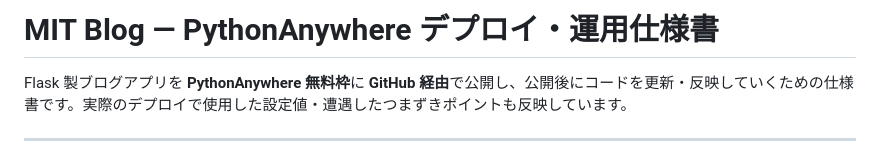
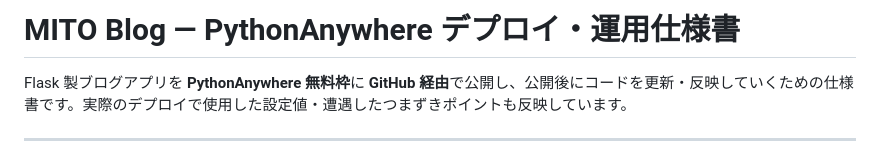
Before and after one commit to Yuta1728/blog_project_private, a Markdown page: matome/deploy_pythonanywhere.md, the part around the change. Drawn GitHub-style.

Commit message:
デプロイ手順書の修正

```diff
--- a/matome/deploy_pythonanywhere.md
+++ b/matome/deploy_pythonanywhere.md
@@ -1,4 +1,4 @@
-# MIT Blog — PythonAnywhere デプロイ・運用仕様書
+# MITO Blog — PythonAnywhere デプロイ・運用仕様書
 
 Flask 製ブログアプリを **PythonAnywhere 無料枠**に **GitHub 経由**で公開し、公開後にコードを更新・反映していくための仕様書です。実際のデプロイで使用した設定値・遭遇したつまずきポイントも反映しています。
 
```
